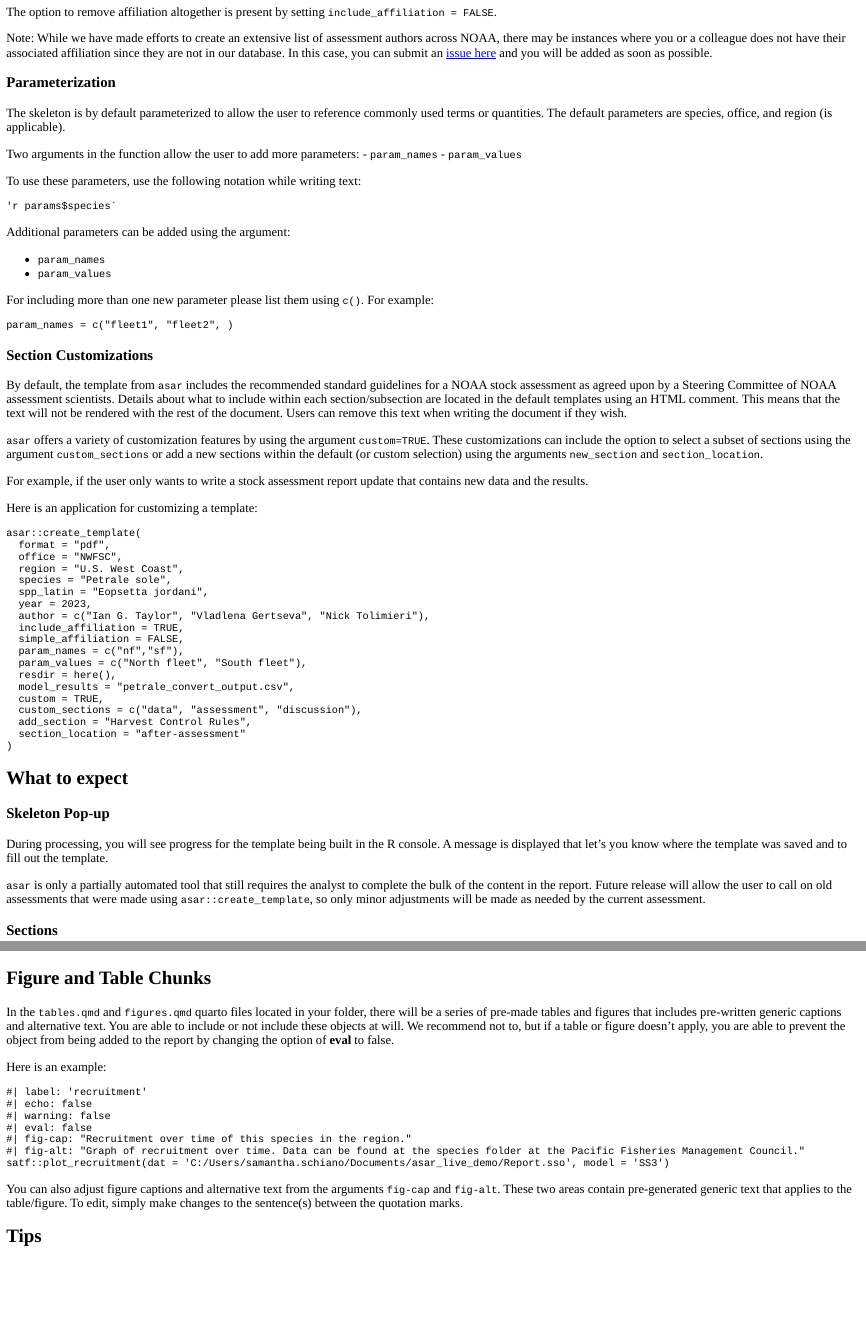
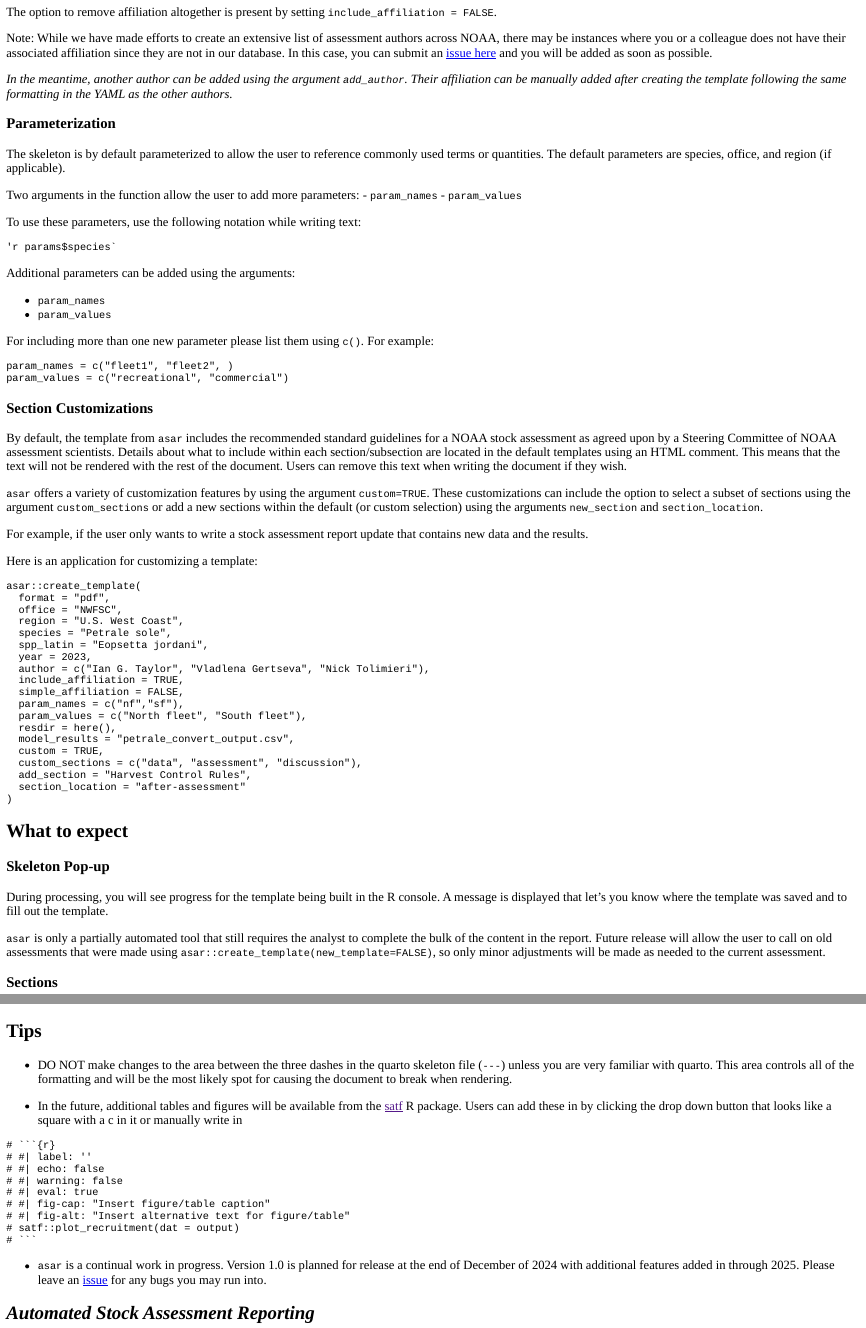
Before and after one commit to nmfs-ost/asar-demo, an R Markdown document (tutorials/Demo.Rmd): the page in a window 1100 px wide, from 3060 px down before the commit and from 3090 px down after it, so that both start at the same text, and a second part further down, joined at a grey line. The pictures show the output file tutorials/Demo.html that the author committed with the source, opened offline.

Commit message:
Update(tutorial): added fixes and add'l content to improve flow

````diff
--- a/tutorials/Demo.Rmd
+++ b/tutorials/Demo.Rmd
@@ -192,9 +194,11 @@ The option to remove affiliation altogether is present by setting
 
 Note: While we have made efforts to create an extensive list of assessment authors across NOAA, there may be instances where you or a colleague does not have their associated affiliation since they are not in our database. In this case, you can submit an [issue here](https://github.com/nmfs-ost/asar/issues/19) and you will be added as soon as possible.
 
+*In the meantime, another author can be added using the argument `add_author`. Their affiliation can be manually added after creating the template following the same formatting in the YAML as the other authors.*
+
 ### Parameterization
 
-The skeleton is by default parameterized to allow the user to reference commonly used terms or quantities. The default parameters are species, office, and region (is applicable).
+The skeleton is by default parameterized to allow the user to reference commonly used terms or quantities. The default parameters are species, office, and region (if applicable).
 
 Two arguments in the function allow the user to add more parameters:
   - `param_names`
@@ -204,16 +208,16 @@ To use these parameters, use the following notation while writing text:
 ```
 'r params$species`
 ```
-Additional parameters can be added using the argument:
+Additional parameters can be added using the arguments:
 
   - `param_names`
   - `param_values`
 
-For including more than one new parameter please list them using `c()`.
-For example:
+For including more than one new parameter please list them using `c()`. For example:
 
 ```r
 param_names = c("fleet1", "fleet2", )
+param_values = c("recreational", "commercial")
 ```
 
 ### Section Customizations
@@ -254,7 +258,7 @@ asar::create_template(
 
 During processing, you will see progress for the template being built in the R console. A message is displayed that let's you know where the template was saved and to fill out the template.
 
-`asar` is only a partially automated tool that still requires the analyst to complete the bulk of the content in the report. Future release will allow the user to call on old assessments that were made using `asar::create_template`, so only minor adjustments will be made as needed by the current assessment.
+`asar` is only a partially automated tool that still requires the analyst to complete the bulk of the content in the report. Future release will allow the user to call on old assessments that were made using `asar::create_template(new_template=FALSE)`, so only minor adjustments will be made as needed to the current assessment.
 
 ### Sections
 
@@ -289,6 +283,6 @@ quarto render SAR_USWC_Petrale_sole_skeleton.qmd
 ## Figure and Table Chunks
 
-In the `tables.qmd` and `figures.qmd` quarto files located in your folder, there will be a series of pre-made tables and figures that includes pre-written generic captions and alternative text. You are able to include or not include these objects at will. We recommend not to, but if a table or figure doesn't apply, you are able to prevent the object from being added to the report by changing the option of **eval** to false.
+In the `tables.qmd` and `figures.qmd` quarto files located in your folder, there will be a series of pre-made tables and figures that includes pre-written generic captions and alternative text. You are able to include or not include these objects at will. We recommend to include all default objects, but if a table or figure doesn't apply, you are able to prevent the object from being added to the report by changing the option of **eval** to false.
 
 Here is an example:
 
@@ -299,7 +293,6 @@ Here is an example:
 #| eval: false
 #| fig-cap: "Recruitment over time of this species in the region."
 #| fig-alt: "Graph of recruitment over time. Data can be found at the species folder at the Pacific Fisheries Management Council."
-satf::plot_recruitment(dat = 'C:/Users/samantha.schiano/Documents/asar_live_demo/Report.sso', model = 'SS3')
+satf::plot_recruitment(dat = output)
 ```
 
-You can also adjust figure captions and alternative text from the arguments `fig-cap` and `fig-alt`. These two areas contain pre-generated generic text that applies to the table/figure. To edit, simply make changes to the sentence(s) between the quotation marks.
@@ -307,0 +313,17 @@ You can also adjust figure captions and alternative text from the arguments `fig
+- DO NOT make changes to the area between the three dashes in the quarto skeleton file (`---`) unless you are very familiar with quarto. This area controls all of the formatting and will be the most likely spot for causing the document to break when rendering.
+
+- In the future, additional tables and figures will be available from the [satf]() R package. Users can add these in by clicking the drop down button that looks like a square with a c in it or manually write in
+
+```{r, eval=FALSE}
+# ```{r}
+# #| label: ''
+# #| echo: false
+# #| warning: false
+# #| eval: true
+# #| fig-cap: "Insert figure/table caption"
+# #| fig-alt: "Insert alternative text for figure/table"
+# satf::plot_recruitment(dat = output)
+# ```
+```
+
+- `asar` is a continual work in progress. Version 1.0 is planned for release at the end of December of 2024 with additional features added in through 2025. Please leave an [issue](https://github.com/nmfs-ost/asar/issues) for any bugs you may run into.
````
Also changed, not shown: tutorials/Demo.html, tutorials/manifest.json, tutorials/Demo.Rmd (48 more changed lines).
